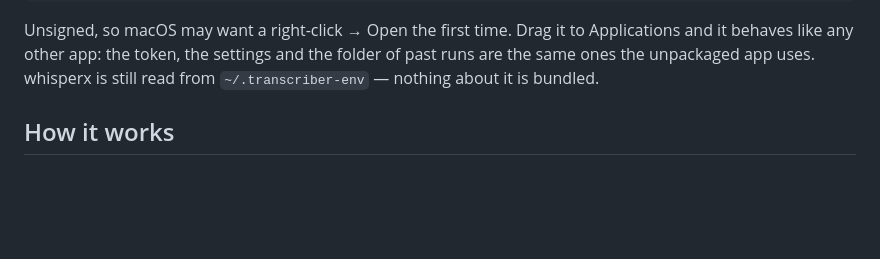
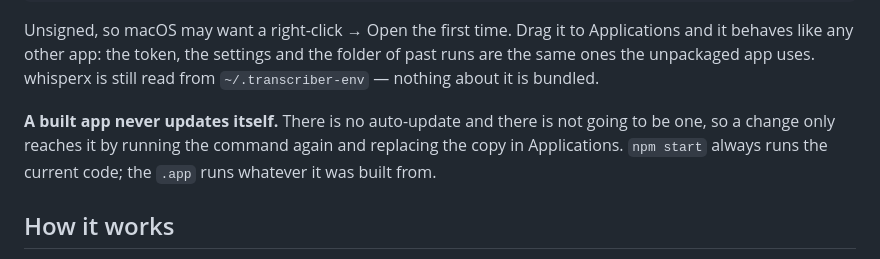
Before and after one commit to Hongda-OSU/hd-audio-transcriber, a Markdown page: README.md, the part around the change. GitHub-like rendering; blank space fills up the shorter version.

Commit message:
docs: a built app never updates itself
Six hours after the .app went into Applications it was still the build
from before the Check button existed, and nothing about it said so —
the window simply did not have the button, which reads as the feature
missing rather than the copy being old.

There is no auto-update and it stays out of scope, so the only thing
to do is say plainly that npm start runs the current code and the .app
runs whatever it was built from.

Co-Authored-By: Claude Opus 5 <noreply@anthropic.com>

```diff
--- a/README.md
+++ b/README.md
@@ -64,6 +64,11 @@ Unsigned, so macOS may want a right-click → Open the first time. Drag it to
 Applications and it behaves like any other app: the token, the settings and
 the folder of past runs are the same ones the unpackaged app uses. whisperx is
 still read from `~/.transcriber-env` — nothing about it is bundled.
+
+**A built app never updates itself.** There is no auto-update and there is not
+going to be one, so a change only reaches it by running the command again and
+replacing the copy in Applications. `npm start` always runs the current code;
+the `.app` runs whatever it was built from.
 
 ## How it works
 
```
